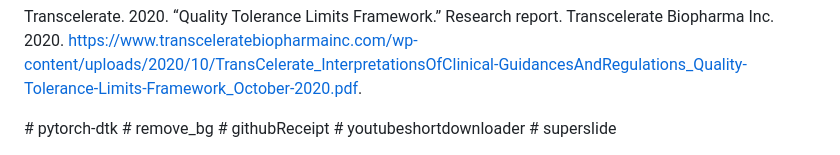
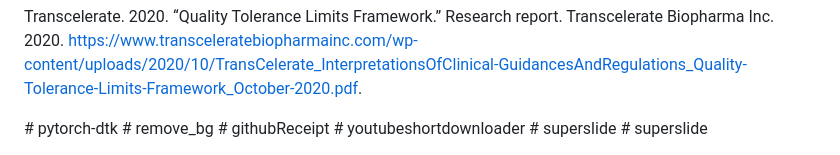
Before and after one commit to yandong2023/githubReceipt, a Markdown page: README.md, the part around the change. Rendered like a GitHub page.

```diff
--- a/README.md
+++ b/README.md
@@ -1090,3 +1090,4 @@ report. Transcelerate Biopharma Inc. 2020.
 # githubReceipt
 # youtubeshortdownloader
 # superslide
+# superslide
```
